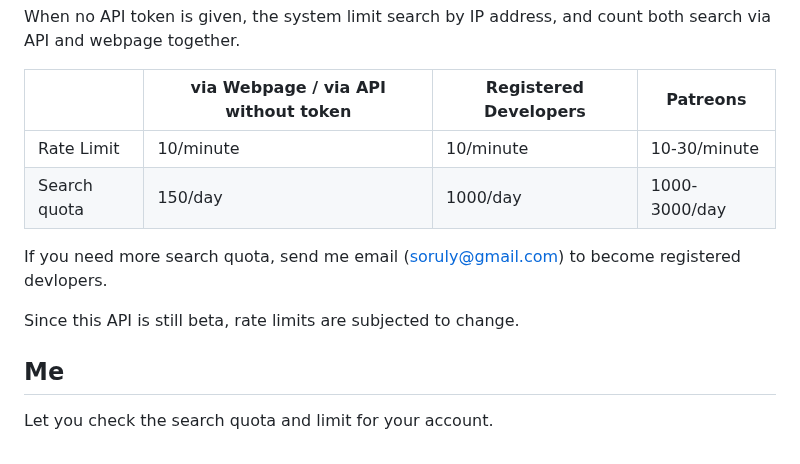
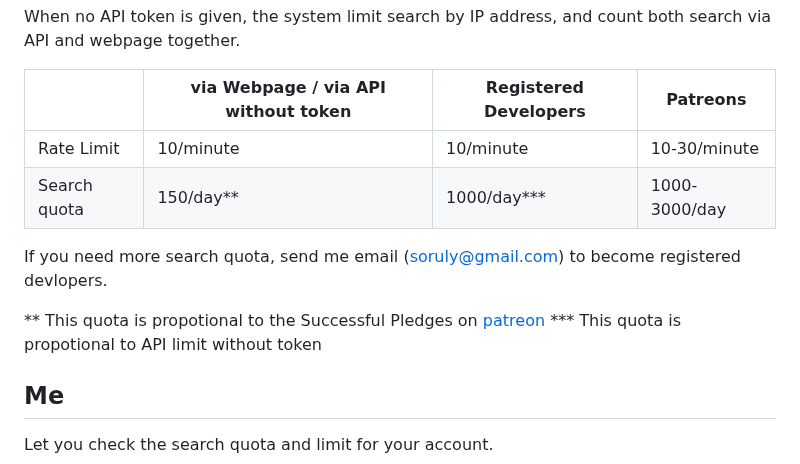
Before and after one commit to MexicoosMo/lateralblas, a Markdown page: docs/README.md, the part around the change. Drawn GitHub-style.

Commit message:
Update notes on quota

```diff
--- a/docs/README.md
+++ b/docs/README.md
@@ -17,13 +17,12 @@ When no API token is given, the system limit search by IP address, and count bot
 |              | via Webpage / via API without token | Registered Developers | Patreons      |
 |--------------|-------------------------------------|-----------------------|---------------|
 | Rate Limit   | 10/minute                           | 10/minute             | 10-30/minute  |
-| Search quota | 150/day                             | 1000/day              | 1000-3000/day |
+| Search quota | 150/day**                           | 1000/day***           | 1000-3000/day |
 
 If you need more search quota, send me email (soruly@gmail.com) to become registered devlopers.
 
-<p class="warning">
-  Since this API is still beta, rate limits are subjected to change.
-</p>
+** This quota is propotional to the Successful Pledges on [patreon](https://www.patreon.com/soruly)
+*** This quota is propotional to API limit without token
 
 ## Me
 
```
